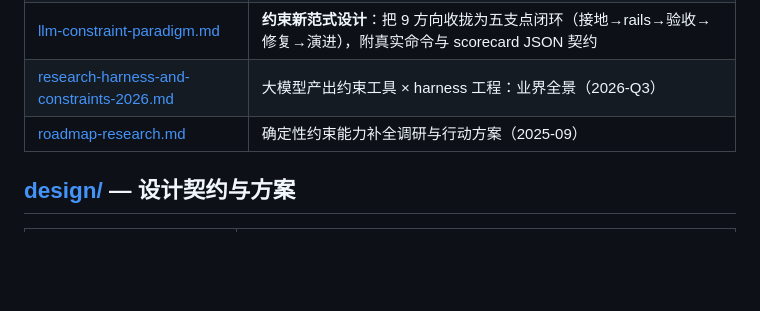
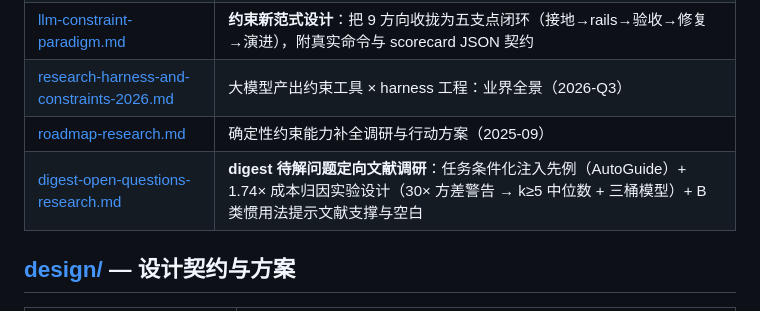
Before and after one commit to OliverYang/metricGate, a Markdown page: docs/README.md, the part around the change. Rendered like a GitHub page; blank space fills up the shorter version.

```diff
--- a/docs/README.md
+++ b/docs/README.md
@@ -84,6 +84,7 @@ docs/ 按主题分 6 个目录，根目录只保留 4 份核心产品文档。
 | [llm-constraint-paradigm.md](research/llm-constraint-paradigm.md) | **约束新范式设计**：把 9 方向收拢为五支点闭环（接地→rails→验收→修复→演进），附真实命令与 scorecard JSON 契约 |
 | [research-harness-and-constraints-2026.md](research/research-harness-and-constraints-2026.md) | 大模型产出约束工具 × harness 工程：业界全景（2026-Q3） |
 | [roadmap-research.md](research/roadmap-research.md) | 确定性约束能力补全调研与行动方案（2025-09） |
+| [digest-open-questions-research.md](research/digest-open-questions-research.md) | **digest 待解问题定向文献调研**：任务条件化注入先例（AutoGuide）+ 1.74× 成本归因实验设计（30× 方差警告 → k≥5 中位数 + 三桶模型）+ B 类惯用法提示文献支撑与空白 |
 
 ## [design/](design/) — 设计契约与方案
 
```
Also changed, not shown: docs/research/digest-open-questions-research.md (added, +99 -0 lines).
